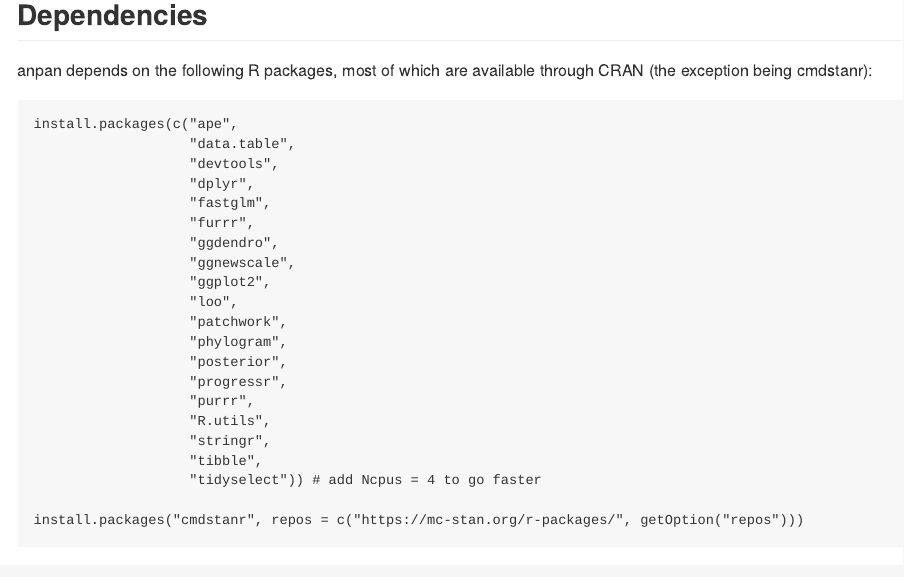
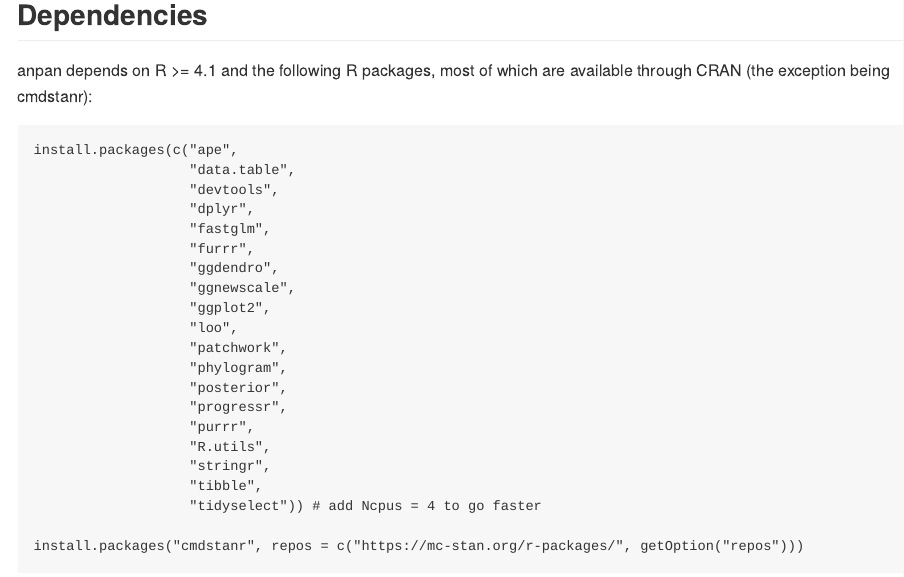
Before and after one commit to biobakery/anpan, an R Markdown document (README.Rmd): the page in a window 1100 px wide, from 260 px down. Rendered offline with R 4.5, knitr and Pandoc, with nearby package versions.

Commit message:
R version req

````diff
--- a/README.Rmd
+++ b/README.Rmd
@@ -27,7 +27,7 @@
 
 ## Dependencies
 
-anpan depends on the following R packages, most of which are available through CRAN (the exception being cmdstanr):
+anpan depends on R >= 4.1 and the following R packages, most of which are available through CRAN (the exception being cmdstanr):
 
 ```
 install.packages(c("ape",
````
